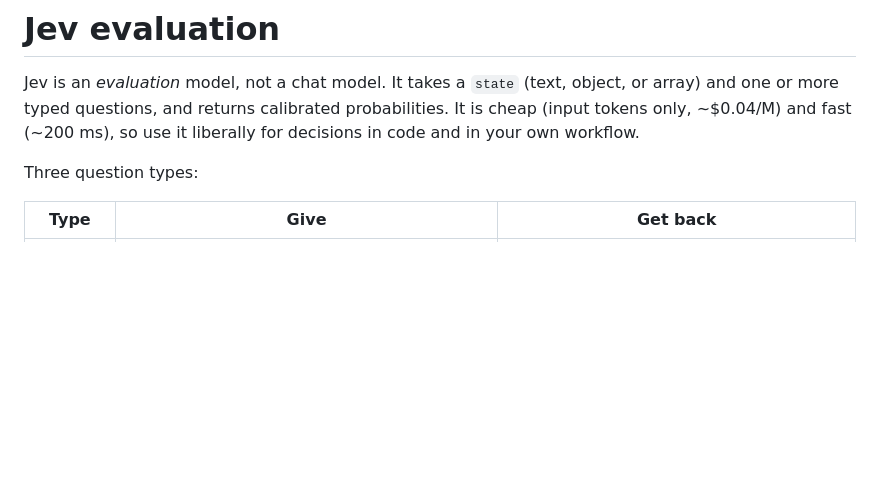
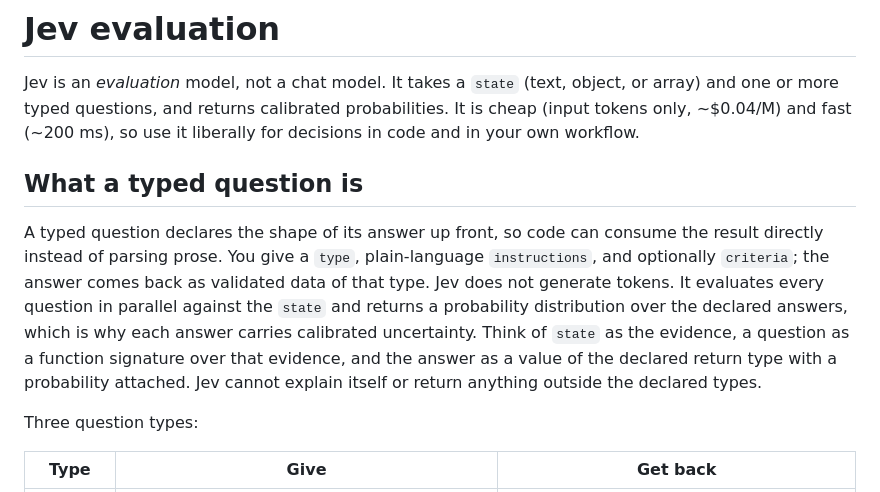
Before and after one commit to jukkatupamaki/better-call-jev, a Markdown page: jev/SKILL.md, the part around the change. GitHub-like rendering; blank space fills up the shorter version.

Commit message:
Explain typed questions in SKILL.md

```diff
--- a/jev/SKILL.md
+++ b/jev/SKILL.md
@@ -6,6 +6,10 @@ description: Ask TypeSafe AI's Jev evaluation model fast, typed questions about
 # Jev evaluation
 
 Jev is an *evaluation* model, not a chat model. It takes a `state` (text, object, or array) and one or more typed questions, and returns calibrated probabilities. It is cheap (input tokens only, ~$0.04/M) and fast (~200 ms), so use it liberally for decisions in code and in your own workflow.
+
+## What a typed question is
+
+A typed question declares the shape of its answer up front, so code can consume the result directly instead of parsing prose. You give a `type`, plain-language `instructions`, and optionally `criteria`; the answer comes back as validated data of that type. Jev does not generate tokens. It evaluates every question in parallel against the `state` and returns a probability distribution over the declared answers, which is why each answer carries calibrated uncertainty. Think of `state` as the evidence, a question as a function signature over that evidence, and the answer as a value of the declared return type with a probability attached. Jev cannot explain itself or return anything outside the declared types.
 
 Three question types:
 
```
